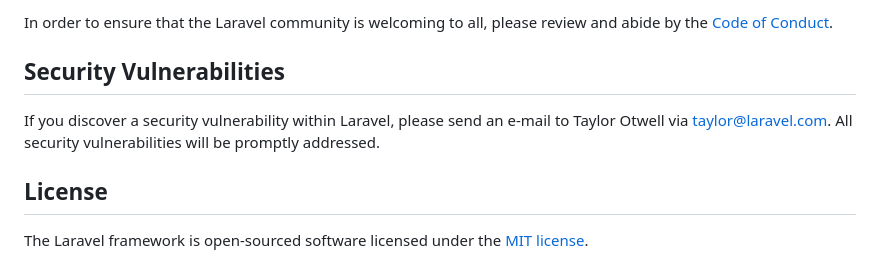
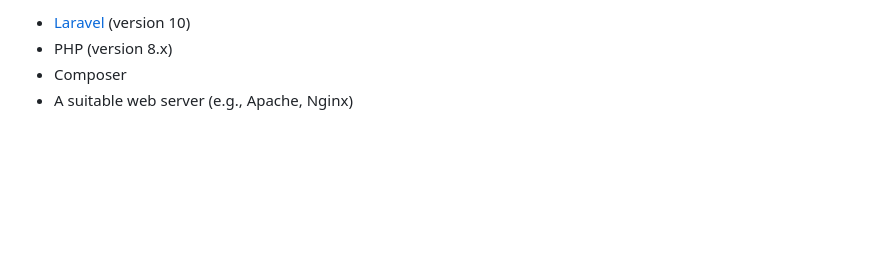
Before and after one commit to Gianguyen1234/BlogPost_PHP_Laravel, a Markdown page: README.md, the part around one of its changes. Rendered like a GitHub page; blank space fills up the shorter version.

```diff
--- a/README.md
+++ b/README.md
@@ -57,10 +75,5 @@ Thank you for considering contributing to the Laravel framework! The contributio
 
-In order to ensure that the Laravel community is welcoming to all, please review and abide by the [Code of Conduct](https://laravel.com/docs/contributions#code-of-conduct).
-
-## Security Vulnerabilities
-
-If you discover a security vulnerability within Laravel, please send an e-mail to Taylor Otwell via [taylor@laravel.com](mailto:taylor@laravel.com). All security vulnerabilities will be promptly addressed.
-
-## License
-
-The Laravel framework is open-sourced software licensed under the [MIT license](https://opensource.org/licenses/MIT).
+- [Laravel](https://laravel.com/docs/installation) (version 10)
+- PHP (version 8.x)
+- Composer
+- A suitable web server (e.g., Apache, Nginx)
```
Also changed, not shown: other parts of README.md (+58 -40 lines).
